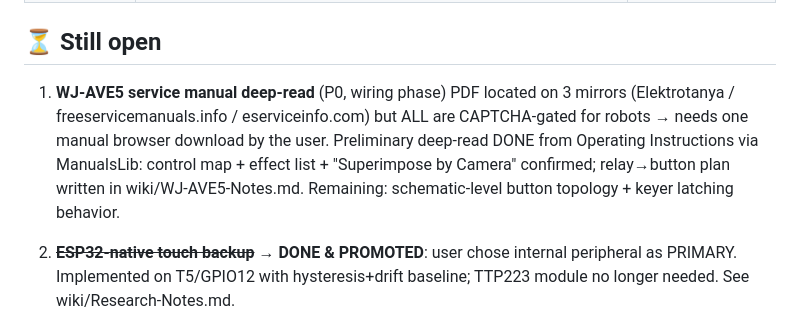
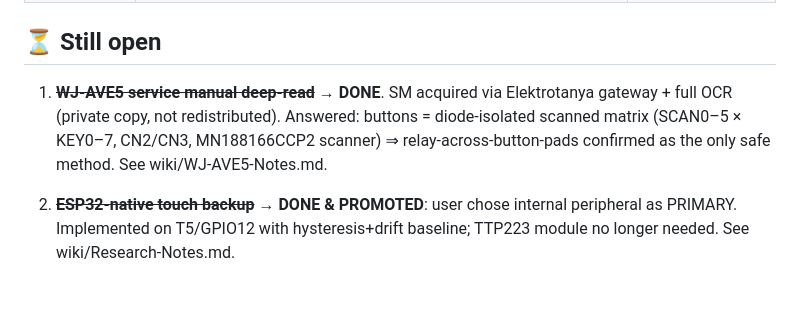
Before and after one commit to subsubl/TheApparatus, a Markdown page: docs/RESEARCH_QUEUE.md, the part around the change. GitHub-like rendering; blank space fills up the shorter version.

```diff
--- a/docs/RESEARCH_QUEUE.md
+++ b/docs/RESEARCH_QUEUE.md
@@ -25,13 +25,11 @@ Run pattern:
 
 ## ⏳ Still open
 
-1. **WJ-AVE5 service manual deep-read** (P0, wiring phase)
-   PDF located on 3 mirrors (Elektrotanya / freeservicemanuals.info /
-   eserviceinfo.com) but ALL are CAPTCHA-gated for robots → needs one manual
-   browser download by the user. Preliminary deep-read DONE from Operating
-   Instructions via ManualsLib: control map + effect list + "Superimpose by
-   Camera" confirmed; relay→button plan written in wiki/WJ-AVE5-Notes.md.
-   Remaining: schematic-level button topology + keyer latching behavior.
+1. ~~**WJ-AVE5 service manual deep-read**~~ → **DONE**. SM acquired via
+   Elektrotanya gateway + full OCR (private copy, not redistributed).
+   Answered: buttons = diode-isolated scanned matrix (SCAN0–5 × KEY0–7,
+   CN2/CN3, MN188166CCP2 scanner) ⇒ relay-across-button-pads confirmed as
+   the only safe method. See wiki/WJ-AVE5-Notes.md.
 
 2. ~~**ESP32-native touch backup**~~ → **DONE & PROMOTED**: user chose internal
    peripheral as PRIMARY. Implemented on T5/GPIO12 with hysteresis+drift
```
Also changed, not shown: wiki/WJ-AVE5-Notes.md (+34 -3 lines).
